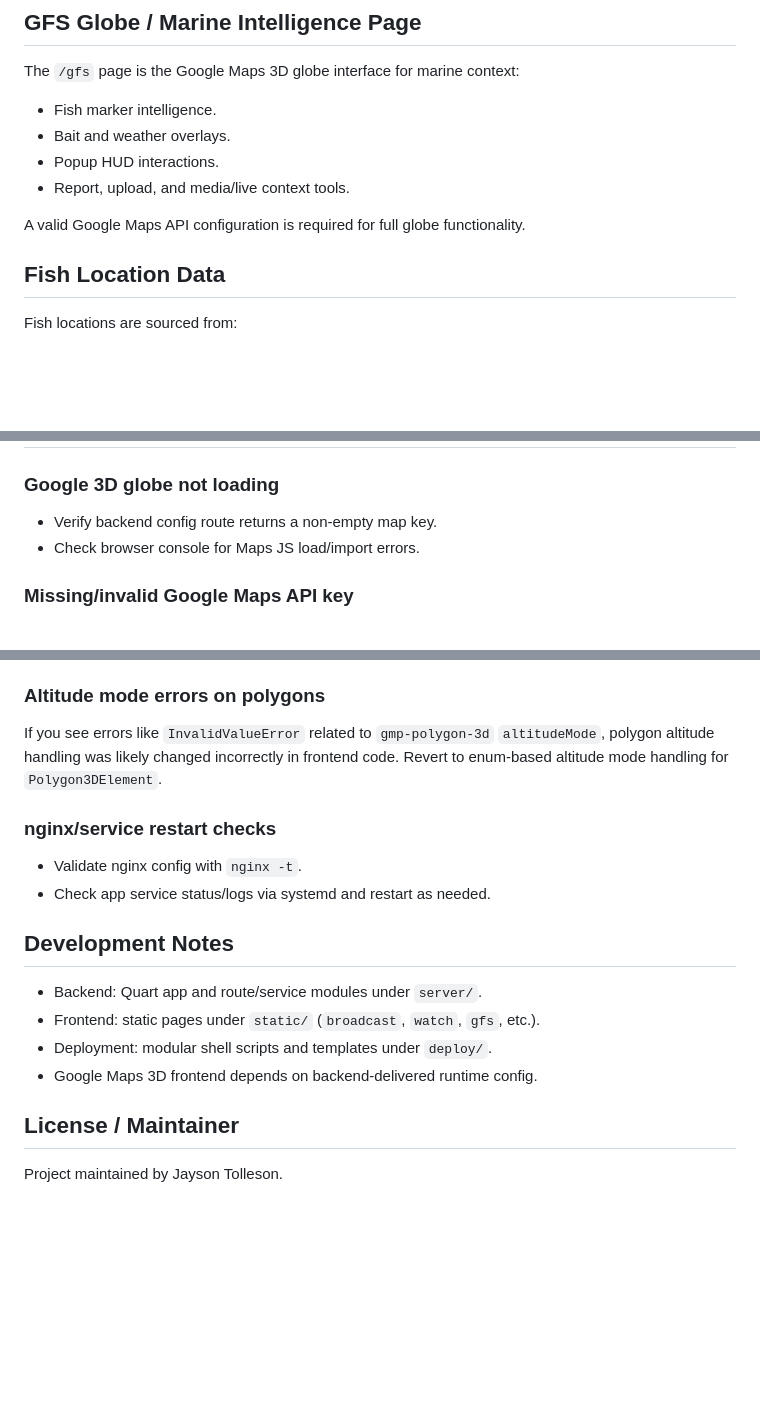
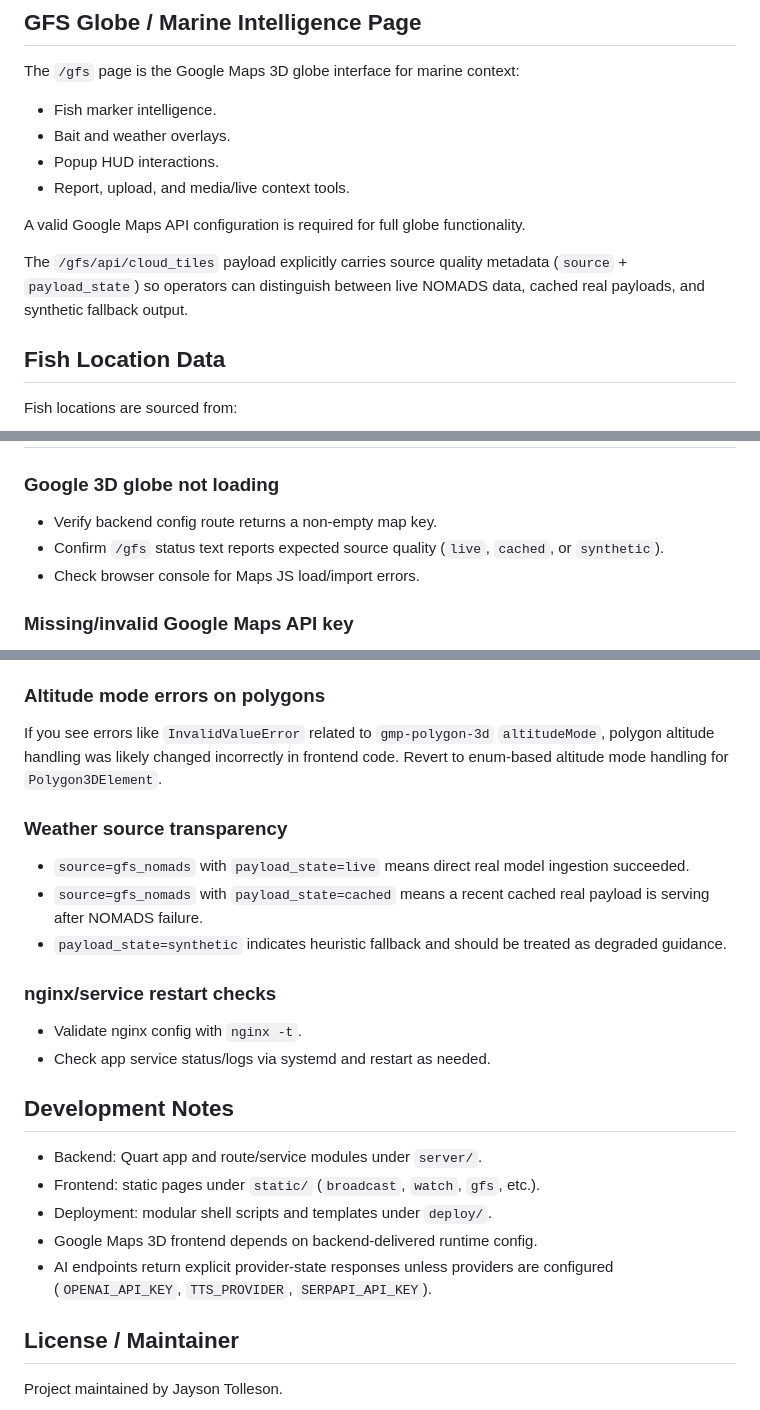
Before and after one commit to Jayson-Tolleson/LFTR.biz-FULL-BROADCAST-WEATHER-solution-, a Markdown page: README.md, 3 parts joined by grey strips. GitHub-like rendering; blank space fills up the shorter version.

Commit message:
Clarify weather source transparency and operator troubleshooting in README

```diff
--- a/README.md
+++ b/README.md
@@ -117,6 +117,8 @@ The `/gfs` page is the Google Maps 3D globe interface for marine context:
 
 A valid Google Maps API configuration is required for full globe functionality.
 
+The `/gfs/api/cloud_tiles` payload explicitly carries source quality metadata (`source` + `payload_state`) so operators can distinguish between live NOMADS data, cached real payloads, and synthetic fallback output.
+
 ## Fish Location Data
 Fish locations are sourced from:
 
@@ -160,6 +162,7 @@ Re-running `broadcast.sh` is the safest way to refresh deployment scripts/templa
 
 ### Google 3D globe not loading
 - Verify backend config route returns a non-empty map key.
+- Confirm `/gfs` status text reports expected source quality (`live`, `cached`, or `synthetic`).
 - Check browser console for Maps JS load/import errors.
 
 ### Missing/invalid Google Maps API key
@@ -173,6 +176,10 @@ Re-running `broadcast.sh` is the safest way to refresh deployment scripts/templa
 ### Altitude mode errors on polygons
 If you see errors like `InvalidValueError` related to `gmp-polygon-3d` `altitudeMode`, polygon altitude handling was likely changed incorrectly in frontend code. Revert to enum-based altitude mode handling for `Polygon3DElement`.
 
+### Weather source transparency
+- `source=gfs_nomads` with `payload_state=live` means direct real model ingestion succeeded.
+- `source=gfs_nomads` with `payload_state=cached` means a recent cached real payload is serving after NOMADS failure.
+- `payload_state=synthetic` indicates heuristic fallback and should be treated as degraded guidance.
 ### nginx/service restart checks
 - Validate nginx config with `nginx -t`.
 - Check app service status/logs via systemd and restart as needed.
@@ -182,6 +189,7 @@ If you see errors like `InvalidValueError` related to `gmp-polygon-3d` `altitude
 - Frontend: static pages under `static/` (`broadcast`, `watch`, `gfs`, etc.).
 - Deployment: modular shell scripts and templates under `deploy/`.
 - Google Maps 3D frontend depends on backend-delivered runtime config.
+- AI endpoints return explicit provider-state responses unless providers are configured (`OPENAI_API_KEY`, `TTS_PROVIDER`, `SERPAPI_API_KEY`).
 
 ## License / Maintainer
 Project maintained by Jayson Tolleson.
```
